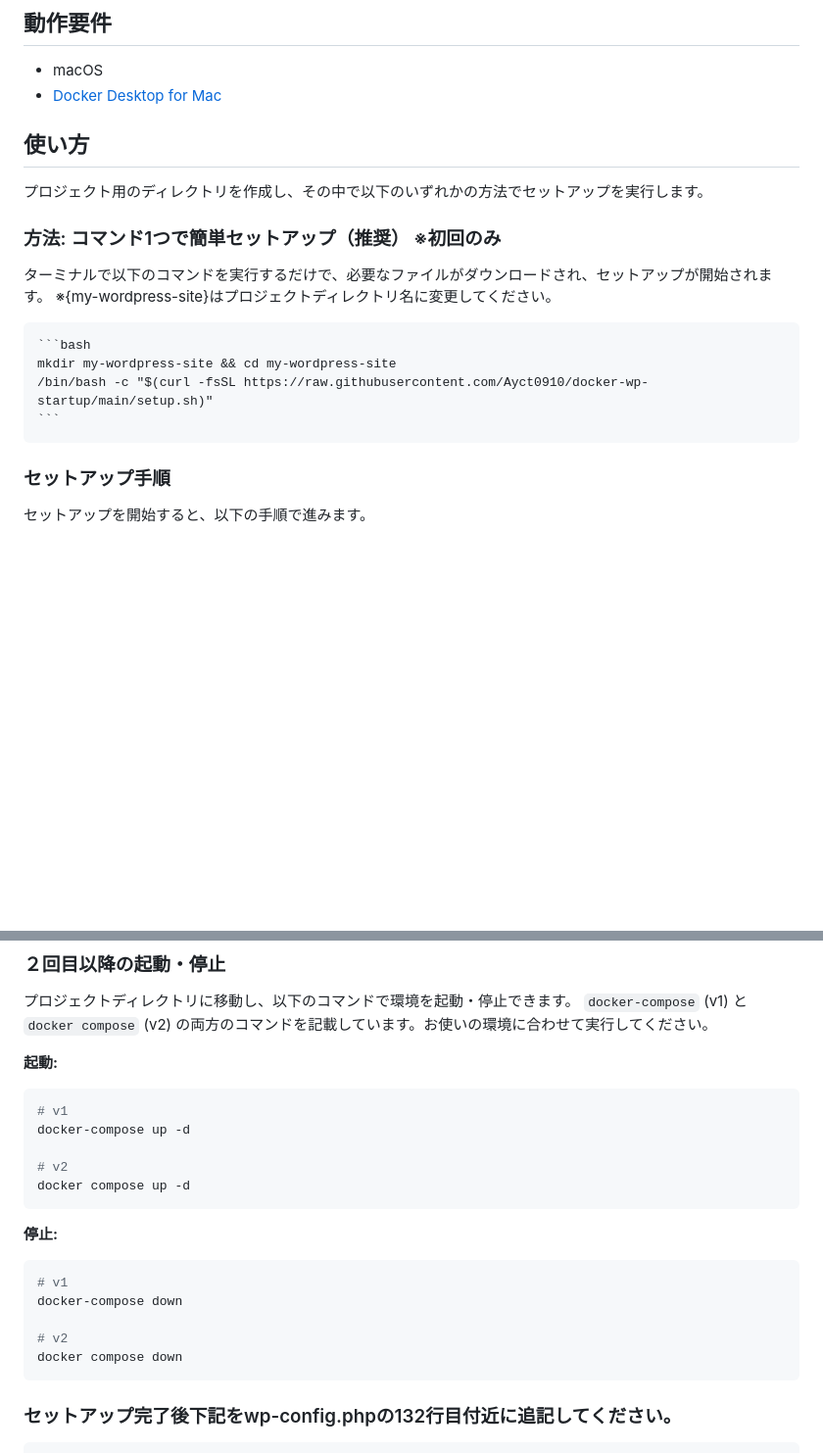
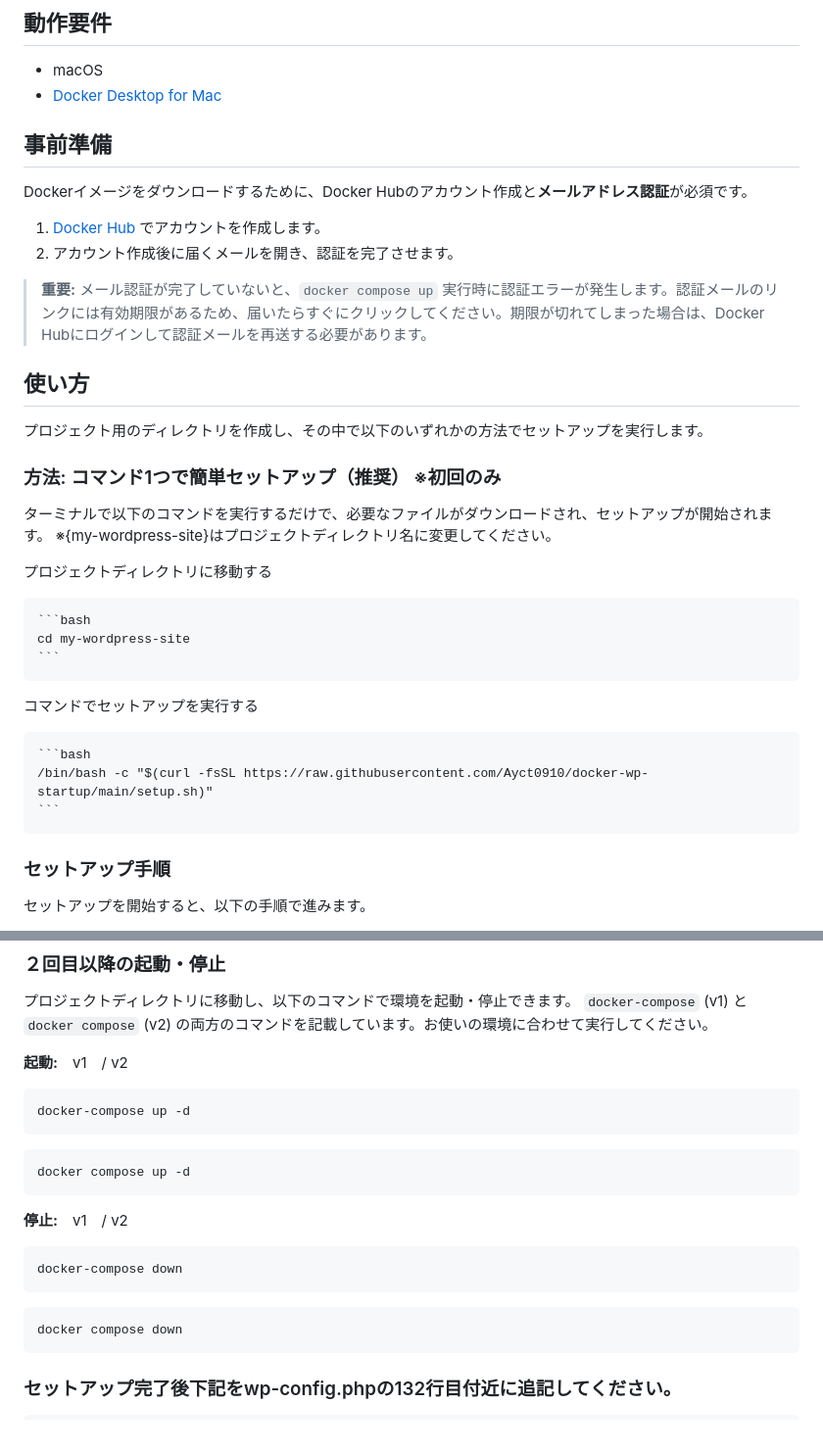
Before and after one commit to rd-iwasaki/dc-docker-wp, a Markdown page: README.md, 2 parts joined by grey strips. Shown at 98% size. Drawn GitHub-style; blank space fills up the shorter version.

Commit message:
README.md更新

````diff
--- a/README.md
+++ b/README.md
@@ -6,6 +6,15 @@ Dockerを利用して、Mac上でWordPressのローカル開発環境を簡単
 
 - macOS
 - [Docker Desktop for Mac](https://www.docker.com/products/docker-desktop/)
+
+## 事前準備
+
+Dockerイメージをダウンロードするために、Docker Hubのアカウント作成と**メールアドレス認証**が必須です。
+
+1.  [Docker Hub](https://hub.docker.com/) でアカウントを作成します。
+2.  アカウント作成後に届くメールを開き、認証を完了させます。
+
+> **重要:** メール認証が完了していないと、`docker compose up` 実行時に認証エラーが発生します。認証メールのリンクには有効期限があるため、届いたらすぐにクリックしてください。期限が切れてしまった場合は、Docker Hubにログインして認証メールを再送する必要があります。
 
 ## 使い方
 
@@ -16,10 +25,18 @@ Dockerを利用して、Mac上でWordPressのローカル開発環境を簡単
 ターミナルで以下のコマンドを実行するだけで、必要なファイルがダウンロードされ、セットアップが開始されます。
 ※{my-wordpress-site}はプロジェクトディレクトリ名に変更してください。
 
+プロジェクトディレクトリに移動する
+
     ```bash
-    mkdir my-wordpress-site && cd my-wordpress-site
+    cd my-wordpress-site
+    ```
+
+コマンドでセットアップを実行する
+
+    ```bash
     /bin/bash -c "$(curl -fsSL https://raw.githubusercontent.com/Ayct0910/docker-wp-startup/main/setup.sh)"
     ```
+
 
 ### セットアップ手順
 
@@ -43,23 +60,21 @@ Dockerを利用して、Mac上でWordPressのローカル開発環境を簡単
 プロジェクトディレクトリに移動し、以下のコマンドで環境を起動・停止できます。
 `docker-compose` (v1) と `docker compose` (v2) の両方のコマンドを記載しています。お使いの環境に合わせて実行してください。
 
-**起動:**
+**起動:**　v1　/ v2
 
 ```bash
-# v1
 docker-compose up -d
-
-# v2
+```
+```bash
 docker compose up -d
 ```
 
-**停止:**
+**停止:**　v1　/ v2
 
 ```bash
-# v1
 docker-compose down
-
-# v2
+```
+```bash
 docker compose down
 ```
 
````
